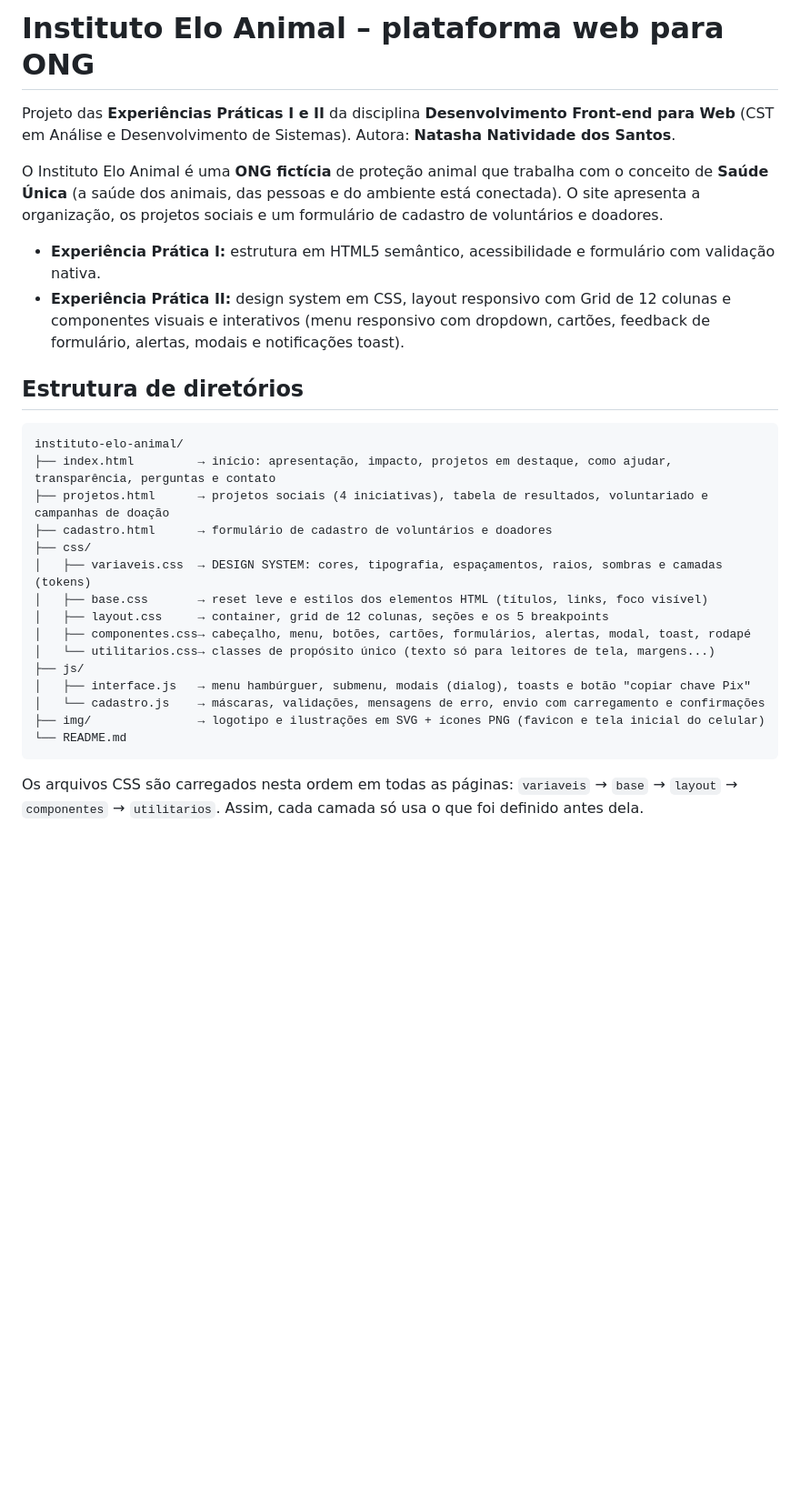
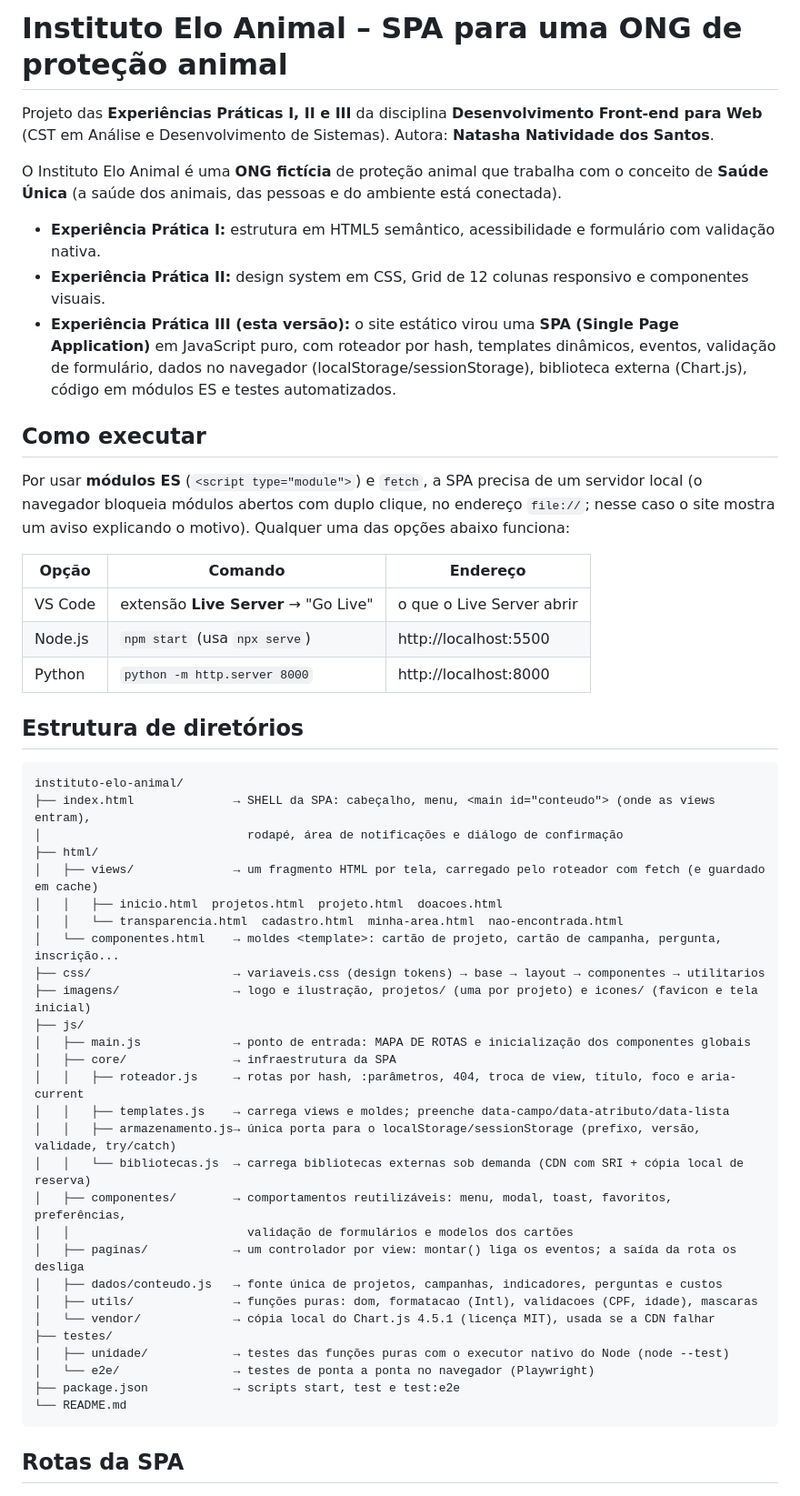
Before and after one commit to natashasantosmk-boop/instituto-elo-animal, a Markdown page: README.md, the part around one of its changes. Shown at 91% size. Rendered like a GitHub page; blank space fills up the shorter version.

````diff
--- a/README.md
+++ b/README.md
@@ -1,38 +1,62 @@
-# Instituto Elo Animal – plataforma web para ONG
+# Instituto Elo Animal – SPA para uma ONG de proteção animal
 
-Projeto das **Experiências Práticas I e II** da disciplina **Desenvolvimento Front-end para Web**
-(CST em Análise e Desenvolvimento de Sistemas).
-Autora: **Natasha Natividade dos Santos**.
+Projeto das **Experiências Práticas I, II e III** da disciplina **Desenvolvimento Front-end para Web**
+(CST em Análise e Desenvolvimento de Sistemas). Autora: **Natasha Natividade dos Santos**.
 
 O Instituto Elo Animal é uma **ONG fictícia** de proteção animal que trabalha com o conceito de
-**Saúde Única** (a saúde dos animais, das pessoas e do ambiente está conectada). O site apresenta a
-organização, os projetos sociais e um formulário de cadastro de voluntários e doadores.
+**Saúde Única** (a saúde dos animais, das pessoas e do ambiente está conectada).
 
 - **Experiência Prática I:** estrutura em HTML5 semântico, acessibilidade e formulário com validação nativa.
-- **Experiência Prática II:** design system em CSS, layout responsivo com Grid de 12 colunas e
-  componentes visuais e interativos (menu responsivo com dropdown, cartões, feedback de formulário,
-  alertas, modais e notificações toast).
+- **Experiência Prática II:** design system em CSS, Grid de 12 colunas responsivo e componentes visuais.
+- **Experiência Prática III (esta versão):** o site estático virou uma **SPA (Single Page Application)** em
+  JavaScript puro, com roteador por hash, templates dinâmicos, eventos, validação de formulário,
+  dados no navegador (localStorage/sessionStorage), biblioteca externa (Chart.js), código em módulos ES
+  e testes automatizados.
+
+## Como executar
+
+Por usar **módulos ES** (`<script type="module">`) e `fetch`, a SPA precisa de um servidor local
+(o navegador bloqueia módulos abertos com duplo clique, no endereço `file://`; nesse caso o site
+mostra um aviso explicando o motivo). Qualquer uma das opções abaixo funciona:
+
+| Opção | Comando | Endereço |
+|---|---|---|
+| VS Code | extensão **Live Server** → "Go Live" | o que o Live Server abrir |
+| Node.js | `npm start` (usa `npx serve`) | http://localhost:5500 |
+| Python | `python -m http.server 8000` | http://localhost:8000 |
 
 ## Estrutura de diretórios
 
 ```
 instituto-elo-animal/
-├── index.html         → início: apresentação, impacto, projetos em destaque, como ajudar, transparência, perguntas e contato
-├── projetos.html      → projetos sociais (4 iniciativas), tabela de resultados, voluntariado e campanhas de doação
-├── cadastro.html      → formulário de cadastro de voluntários e doadores
-├── css/
-│   ├── variaveis.css  → DESIGN SYSTEM: cores, tipografia, espaçamentos, raios, sombras e camadas (tokens)
-│   ├── base.css       → reset leve e estilos dos elementos HTML (títulos, links, foco visível)
-│   ├── layout.css     → container, grid de 12 colunas, seções e os 5 breakpoints
-│   ├── componentes.css→ cabeçalho, menu, botões, cartões, formulários, alertas, modal, toast, rodapé
-│   └── utilitarios.css→ classes de propósito único (texto só para leitores de tela, margens...)
+├── index.html              → SHELL da SPA: cabeçalho, menu, <main id="conteudo"> (onde as views entram),
+│                             rodapé, área de notificações e diálogo de confirmação
+├── html/
+│   ├── views/              → um fragmento HTML por tela, carregado pelo roteador com fetch (e guardado em cache)
+│   │   ├── inicio.html  projetos.html  projeto.html  doacoes.html
+│   │   └── transparencia.html  cadastro.html  minha-area.html  nao-encontrada.html
+│   └── componentes.html    → moldes <template>: cartão de projeto, cartão de campanha, pergunta, inscrição...
+├── css/                    → variaveis.css (design tokens) → base → layout → componentes → utilitarios
+├── imagens/                → logo e ilustração, projetos/ (uma por projeto) e icones/ (favicon e tela inicial)
 ├── js/
-│   ├── interface.js   → menu hambúrguer, submenu, modais (dialog), toasts e botão "copiar chave Pix"
-│   └── cadastro.js    → máscaras, validações, mensagens de erro, envio com carregamento e confirmações
-├── img/               → logotipo e ilustrações em SVG + ícones PNG (favicon e tela inicial do celular)
+│   ├── main.js             → ponto de entrada: MAPA DE ROTAS e inicialização dos componentes globais
+│   ├── core/               → infraestrutura da SPA
+│   │   ├── roteador.js     → rotas por hash, :parâmetros, 404, troca de view, título, foco e aria-current
+│   │   ├── templates.js    → carrega views e moldes; preenche data-campo/data-atributo/data-lista
+│   │   ├── armazenamento.js→ única porta para o localStorage/sessionStorage (prefixo, versão, validade, try/catch)
+│   │   └── bibliotecas.js  → carrega bibliotecas externas sob demanda (CDN com SRI + cópia local de reserva)
+│   ├── componentes/        → comportamentos reutilizáveis: menu, modal, toast, favoritos, preferências,
+│   │                         validação de formulários e modelos dos cartões
+│   ├── paginas/            → um controlador por view: montar() liga os eventos; a saída da rota os desliga
+│   ├── dados/conteudo.js   → fonte única de projetos, campanhas, indicadores, perguntas e custos
+│   ├── utils/              → funções puras: dom, formatacao (Intl), validacoes (CPF, idade), mascaras
+│   └── vendor/             → cópia local do Chart.js 4.5.1 (licença MIT), usada se a CDN falhar
+├── testes/
+│   ├── unidade/            → testes das funções puras com o executor nativo do Node (node --test)
+│   └── e2e/                → testes de ponta a ponta no navegador (Playwright)
+├── package.json            → scripts start, test e test:e2e
 └── README.md
 ```
 
-Os arquivos CSS são carregados nesta ordem em todas as páginas: `variaveis` → `base` → `layout` →
-`componentes` → `utilitarios`. Assim, cada camada só usa o que foi definido antes dela.
+## Rotas da SPA
 
````
Also changed, not shown: other parts of README.md (+65 -45 lines).
